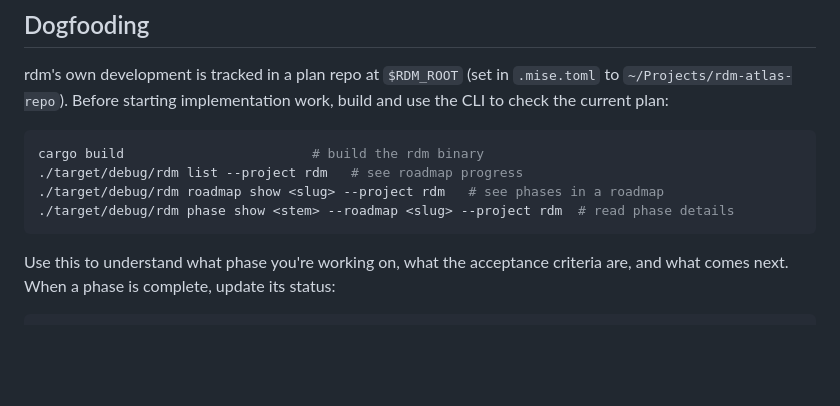
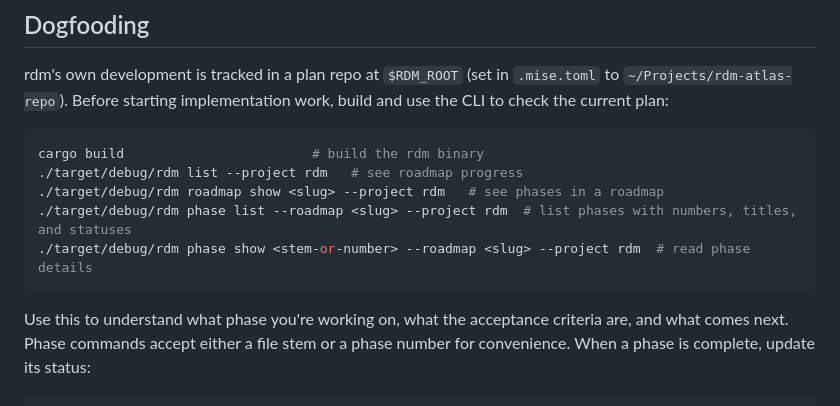
Before and after one commit to edpaget/rdm, a Markdown page: CLAUDE.md, the part around one of its changes. Rendered like a GitHub page; blank space fills up the shorter version.

Commit message:
docs: add phase list and numeric lookup to dogfooding section

````diff
--- a/CLAUDE.md
+++ b/CLAUDE.md
@@ -122,9 +122,10 @@ rdm's own development is tracked in a plan repo at `$RDM_ROOT` (set in `.mise.to
 cargo build                        # build the rdm binary
 ./target/debug/rdm list --project rdm   # see roadmap progress
 ./target/debug/rdm roadmap show <slug> --project rdm   # see phases in a roadmap
-./target/debug/rdm phase show <stem> --roadmap <slug> --project rdm  # read phase details
+./target/debug/rdm phase list --roadmap <slug> --project rdm  # list phases with numbers, titles, and statuses
+./target/debug/rdm phase show <stem-or-number> --roadmap <slug> --project rdm  # read phase details
 ```
 
-Use this to understand what phase you're working on, what the acceptance criteria are, and what comes next. When a phase is complete, update its status:
+Use this to understand what phase you're working on, what the acceptance criteria are, and what comes next. Phase commands accept either a file stem or a phase number for convenience. When a phase is complete, update its status:
 
 ```bash
````
Also changed, not shown: other parts of CLAUDE.md (+1 -1 lines).
